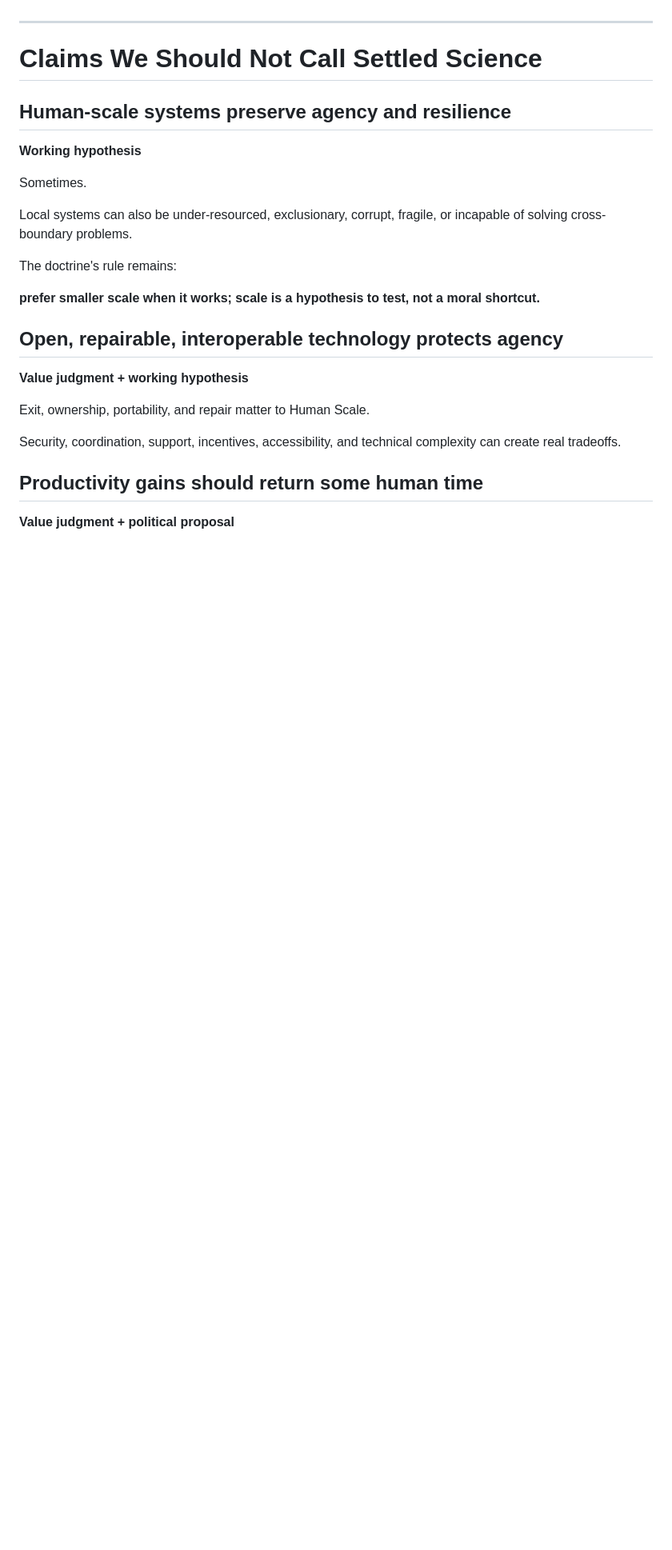
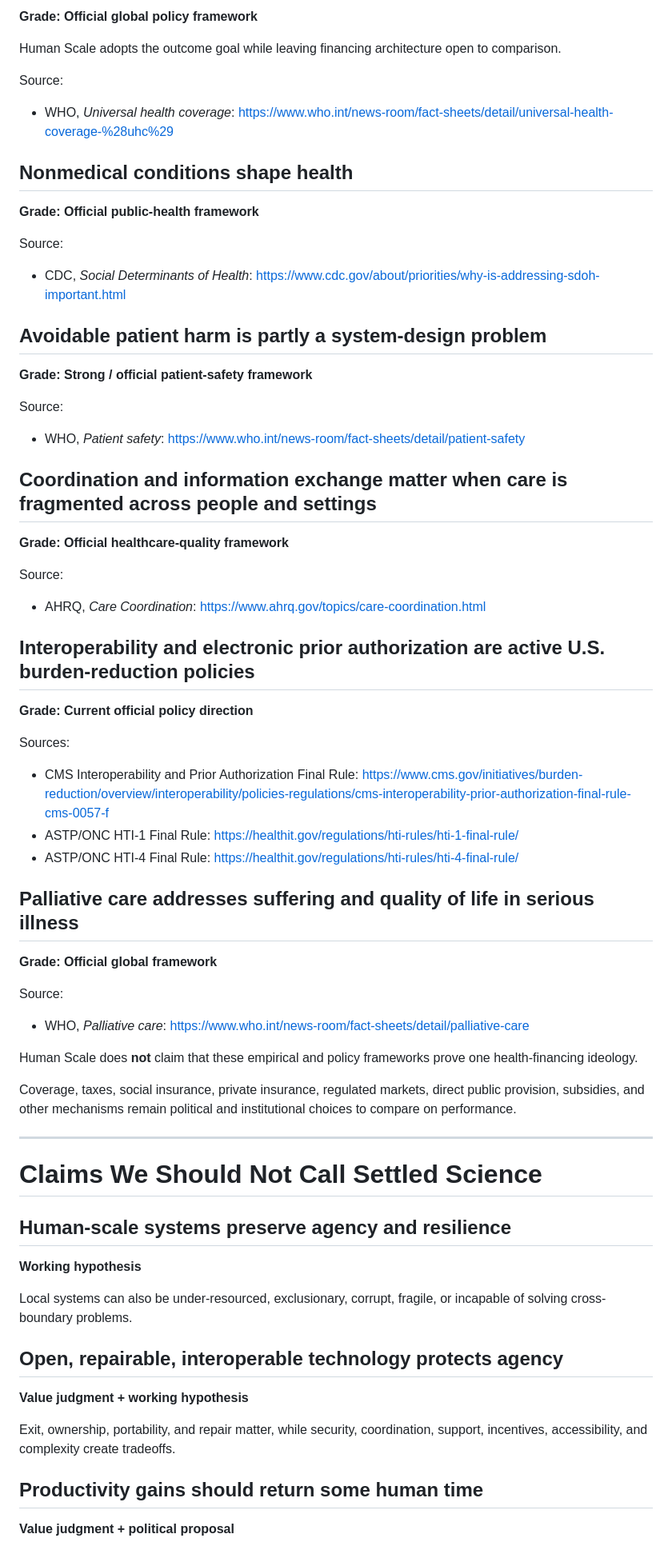
Before and after one commit to tmsteph/tmsteph-redesign-2025, a Markdown page: human-scale/evidence/evidence.md, the part around one of its changes. Shown at 80% size. Rendered like a GitHub page; blank space fills up the shorter version.

```diff
--- a/human-scale/evidence/evidence.md
+++ b/human-scale/evidence/evidence.md
@@ -206,3 +208,50 @@ Source:
+**Grade: Official global policy framework**
+
+Human Scale adopts the outcome goal while leaving financing architecture open to comparison.
+
+Source:
+- WHO, *Universal health coverage*: https://www.who.int/news-room/fact-sheets/detail/universal-health-coverage-%28uhc%29
+
+## Nonmedical conditions shape health
+
+**Grade: Official public-health framework**
+
+Source:
+- CDC, *Social Determinants of Health*: https://www.cdc.gov/about/priorities/why-is-addressing-sdoh-important.html
+
+## Avoidable patient harm is partly a system-design problem
+
+**Grade: Strong / official patient-safety framework**
+
+Source:
+- WHO, *Patient safety*: https://www.who.int/news-room/fact-sheets/detail/patient-safety
+
+## Coordination and information exchange matter when care is fragmented across people and settings
+
+**Grade: Official healthcare-quality framework**
+
+Source:
+- AHRQ, *Care Coordination*: https://www.ahrq.gov/topics/care-coordination.html
+
+## Interoperability and electronic prior authorization are active U.S. burden-reduction policies
+
+**Grade: Current official policy direction**
+
+Sources:
+- CMS Interoperability and Prior Authorization Final Rule: https://www.cms.gov/initiatives/burden-reduction/overview/interoperability/policies-regulations/cms-interoperability-prior-authorization-final-rule-cms-0057-f
+- ASTP/ONC HTI-1 Final Rule: https://healthit.gov/regulations/hti-rules/hti-1-final-rule/
+- ASTP/ONC HTI-4 Final Rule: https://healthit.gov/regulations/hti-rules/hti-4-final-rule/
+
+## Palliative care addresses suffering and quality of life in serious illness
+
+**Grade: Official global framework**
+
+Source:
+- WHO, *Palliative care*: https://www.who.int/news-room/fact-sheets/detail/palliative-care
+
+Human Scale does **not** claim that these empirical and policy frameworks prove one health-financing ideology.
+
+Coverage, taxes, social insurance, private insurance, regulated markets, direct public provision, subsidies, and other mechanisms remain political and institutional choices to compare on performance.
 
 ---
 
@@ -212,21 +261,13 @@ Source:
 
 **Working hypothesis**
 
-Sometimes.
-
 Local systems can also be under-resourced, exclusionary, corrupt, fragile, or incapable of solving cross-boundary problems.
-
-The doctrine's rule remains:
-
-**prefer smaller scale when it works; scale is a hypothesis to test, not a moral shortcut.**
 
 ## Open, repairable, interoperable technology protects agency
 
 **Value judgment + working hypothesis**
 
-Exit, ownership, portability, and repair matter to Human Scale.
-
-Security, coordination, support, incentives, accessibility, and technical complexity can create real tradeoffs.
+Exit, ownership, portability, and repair matter, while security, coordination, support, incentives, accessibility, and complexity create tradeoffs.
 
 ## Productivity gains should return some human time
 
```
Also changed, not shown: other parts of human-scale/evidence/evidence.md (+115 -120 lines).
